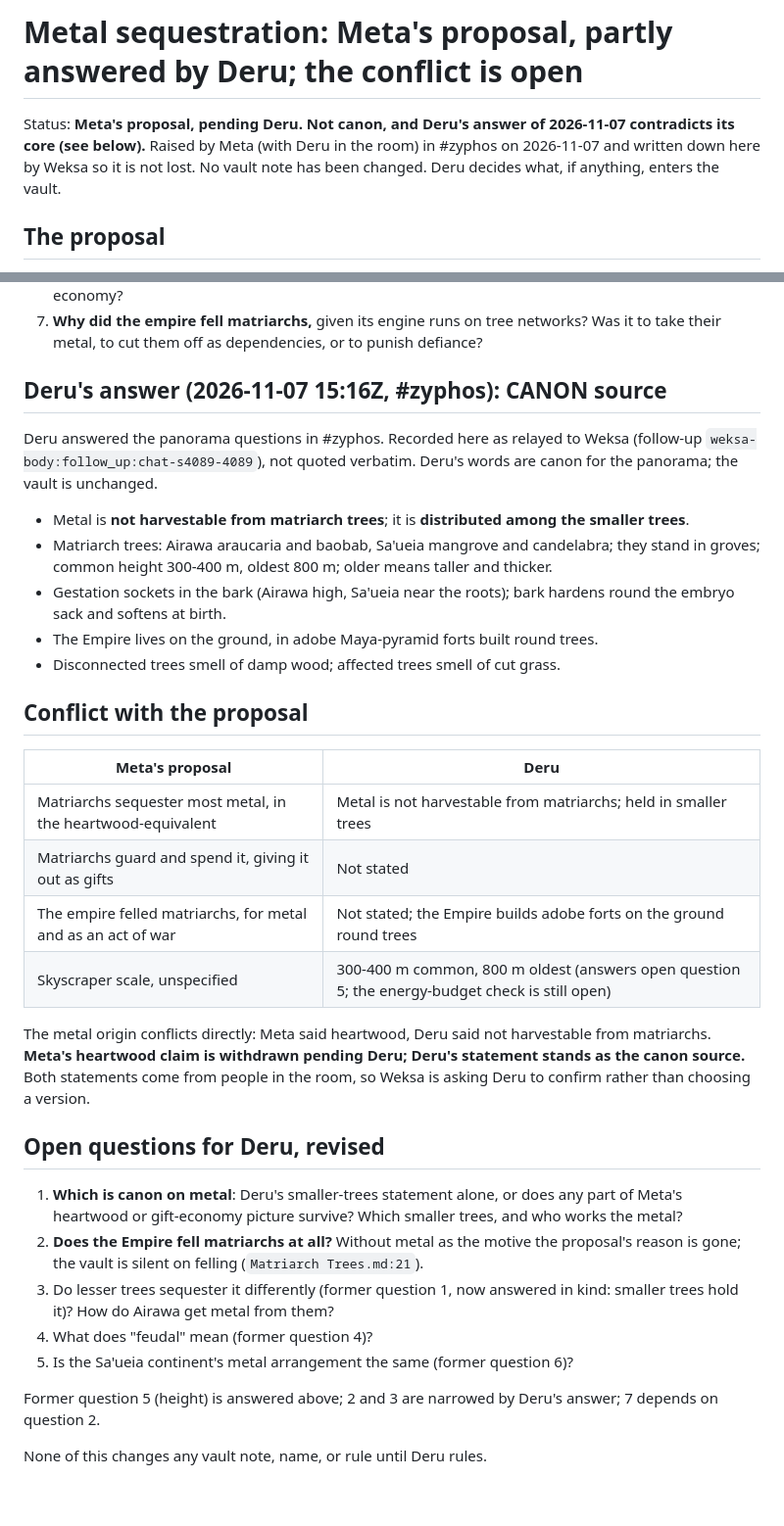
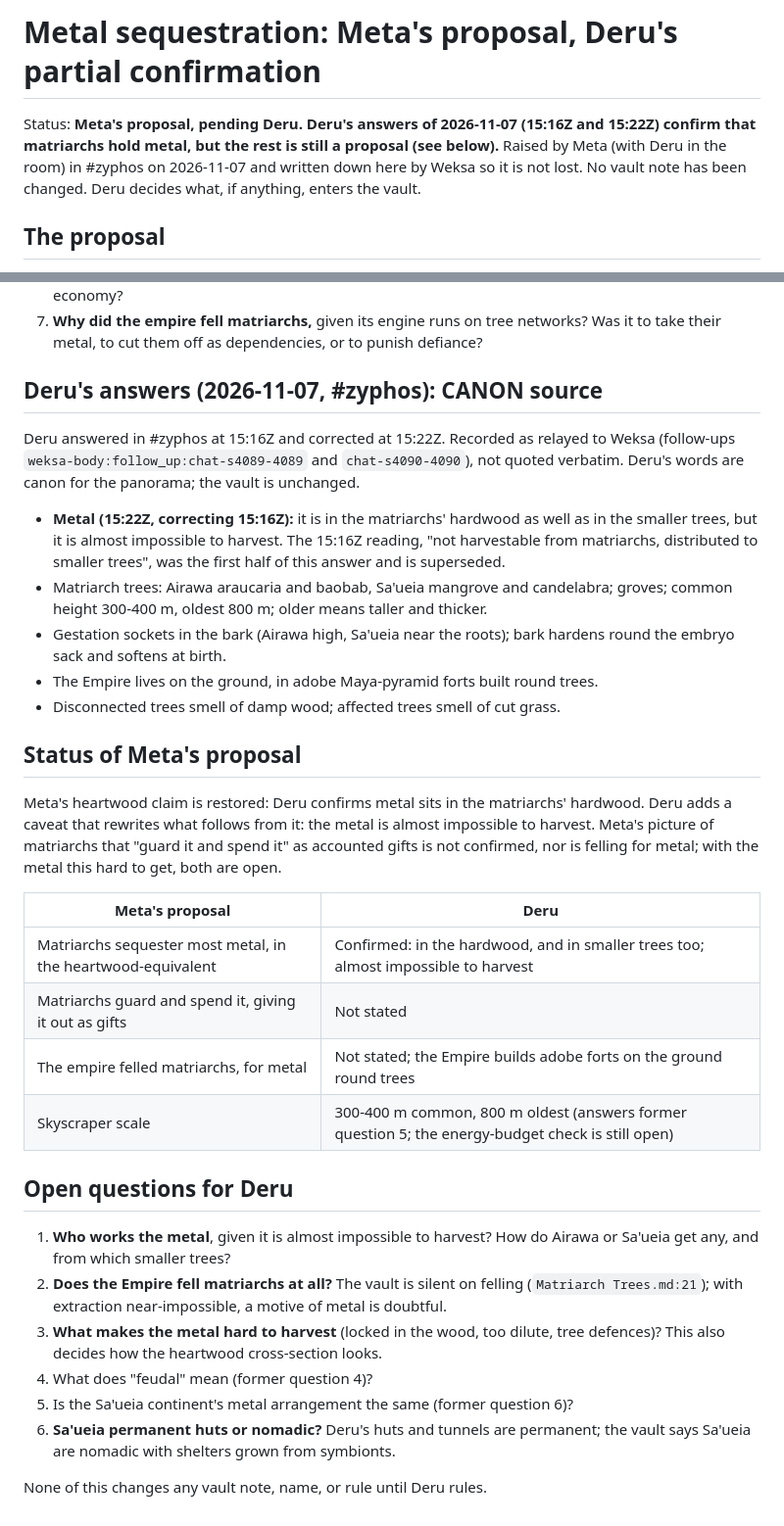
Before and after one commit to GameCult/Zyphos, a Markdown page: notes/metal-sequestration-proposal.md, 2 parts joined by grey strips. Shown at 98% size. Rendered like a GitHub page.

Commit message:
Notes: Deru's 15:22Z correction, restore heartwood proposal
Metal is in matriarch hardwood and smaller trees but almost impossible
to harvest. Notes only, vault untouched.

Co-Authored-By: Claude Sonnet 5.5 <noreply@anthropic.com>

```diff
--- a/notes/metal-sequestration-proposal.md
+++ b/notes/metal-sequestration-proposal.md
@@ -1,6 +1,6 @@
-# Metal sequestration: Meta's proposal, partly answered by Deru; the conflict is open
+# Metal sequestration: Meta's proposal, Deru's partial confirmation
 
-Status: **Meta's proposal, pending Deru. Not canon, and Deru's answer of 2026-11-07 contradicts its core (see below).** Raised by Meta (with Deru in the room) in #zyphos on 2026-11-07 and written down here by Weksa so it is not lost. No vault note has been changed. Deru decides what, if anything, enters the vault.
+Status: **Meta's proposal, pending Deru. Deru's answers of 2026-11-07 (15:16Z and 15:22Z) confirm that matriarchs hold metal, but the rest is still a proposal (see below).** Raised by Meta (with Deru in the room) in #zyphos on 2026-11-07 and written down here by Weksa so it is not lost. No vault note has been changed. Deru decides what, if anything, enters the vault.
 
 ## The proposal
 
@@ -43,35 +43,34 @@ The vault has no statement about metal, ore or smelting, about the height of any
 6. **Is this Airawa only,** or does the Sa'ueia continent have the same sequestration, with its own metal economy?
 7. **Why did the empire fell matriarchs,** given its engine runs on tree networks? Was it to take their metal, to cut them off as dependencies, or to punish defiance?
 
-## Deru's answer (2026-11-07 15:16Z, #zyphos): CANON source
+## Deru's answers (2026-11-07, #zyphos): CANON source
 
-Deru answered the panorama questions in #zyphos. Recorded here as relayed to Weksa (follow-up `weksa-body:follow_up:chat-s4089-4089`), not quoted verbatim. Deru's words are canon for the panorama; the vault is unchanged.
+Deru answered in #zyphos at 15:16Z and corrected at 15:22Z. Recorded as relayed to Weksa (follow-ups `weksa-body:follow_up:chat-s4089-4089` and `chat-s4090-4090`), not quoted verbatim. Deru's words are canon for the panorama; the vault is unchanged.
 
-- Metal is **not harvestable from matriarch trees**; it is **distributed among the smaller trees**.
-- Matriarch trees: Airawa araucaria and baobab, Sa'ueia mangrove and candelabra; they stand in groves; common height 300-400 m, oldest 800 m; older means taller and thicker.
+- **Metal (15:22Z, correcting 15:16Z):** it is in the matriarchs' hardwood as well as in the smaller trees, but it is almost impossible to harvest. The 15:16Z reading, "not harvestable from matriarchs, distributed to smaller trees", was the first half of this answer and is superseded.
+- Matriarch trees: Airawa araucaria and baobab, Sa'ueia mangrove and candelabra; groves; common height 300-400 m, oldest 800 m; older means taller and thicker.
 - Gestation sockets in the bark (Airawa high, Sa'ueia near the roots); bark hardens round the embryo sack and softens at birth.
 - The Empire lives on the ground, in adobe Maya-pyramid forts built round trees.
 - Disconnected trees smell of damp wood; affected trees smell of cut grass.
 
-## Conflict with the proposal
+## Status of Meta's proposal
+
+Meta's heartwood claim is restored: Deru confirms metal sits in the matriarchs' hardwood. Deru adds a caveat that rewrites what follows from it: the metal is almost impossible to harvest. Meta's picture of matriarchs that "guard it and spend it" as accounted gifts is not confirmed, nor is felling for metal; with the metal this hard to get, both are open.
 
 | Meta's proposal | Deru |
 |---|---|
-| Matriarchs sequester most metal, in the heartwood-equivalent | Metal is not harvestable from matriarchs; held in smaller trees |
+| Matriarchs sequester most metal, in the heartwood-equivalent | Confirmed: in the hardwood, and in smaller trees too; almost impossible to harvest |
 | Matriarchs guard and spend it, giving it out as gifts | Not stated |
-| The empire felled matriarchs, for metal and as an act of war | Not stated; the Empire builds adobe forts on the ground round trees |
-| Skyscraper scale, unspecified | 300-400 m common, 800 m oldest (answers open question 5; the energy-budget check is still open) |
+| The empire felled matriarchs, for metal | Not stated; the Empire builds adobe forts on the ground round trees |
+| Skyscraper scale | 300-400 m common, 800 m oldest (answers former question 5; the energy-budget check is still open) |
 
-The metal origin conflicts directly: Meta said heartwood, Deru said not harvestable from matriarchs. **Meta's heartwood claim is withdrawn pending Deru; Deru's statement stands as the canon source.** Both statements come from people in the room, so Weksa is asking Deru to confirm rather than choosing a version.
+## Open questions for Deru
 
-## Open questions for Deru, revised
-
-1. **Which is canon on metal**: Deru's smaller-trees statement alone, or does any part of Meta's heartwood or gift-economy picture survive? Which smaller trees, and who works the metal?
-2. **Does the Empire fell matriarchs at all?** Without metal as the motive the proposal's reason is gone; the vault is silent on felling (`Matriarch Trees.md:21`).
-3. Do lesser trees sequester it differently (former question 1, now answered in kind: smaller trees hold it)? How do Airawa get metal from them?
+1. **Who works the metal**, given it is almost impossible to harvest? How do Airawa or Sa'ueia get any, and from which smaller trees?
+2. **Does the Empire fell matriarchs at all?** The vault is silent on felling (`Matriarch Trees.md:21`); with extraction near-impossible, a motive of metal is doubtful.
+3. **What makes the metal hard to harvest** (locked in the wood, too dilute, tree defences)? This also decides how the heartwood cross-section looks.
 4. What does "feudal" mean (former question 4)?
 5. Is the Sa'ueia continent's metal arrangement the same (former question 6)?
-
-Former question 5 (height) is answered above; 2 and 3 are narrowed by Deru's answer; 7 depends on question 2.
+6. **Sa'ueia permanent huts or nomadic?** Deru's huts and tunnels are permanent; the vault says Sa'ueia are nomadic with shelters grown from symbionts.
 
 None of this changes any vault note, name, or rule until Deru rules.
```
